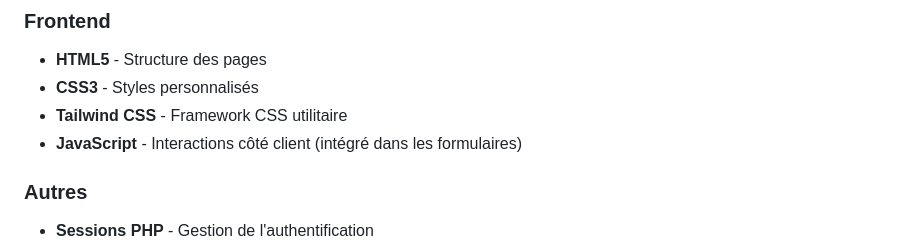
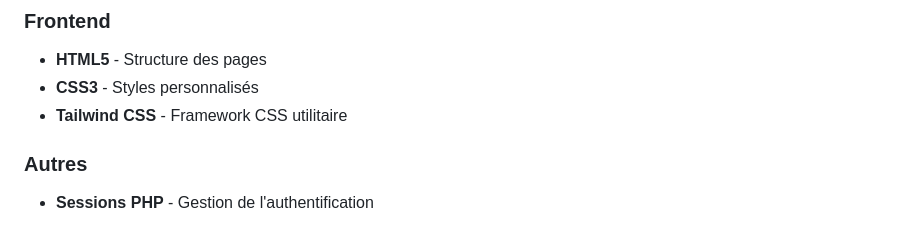
Before and after one commit to StonksInd/insta-meme, a Markdown page: README.md, the part around one of its changes. Drawn GitHub-style.

```diff
--- a/README.md
+++ b/README.md
@@ -23,7 +23,6 @@ Insta Meme est une application web qui permet aux utilisateurs de :
 - **HTML5** - Structure des pages
 - **CSS3** - Styles personnalisés
 - **Tailwind CSS** - Framework CSS utilitaire
-- **JavaScript** - Interactions côté client (intégré dans les formulaires)
 
 ### Autres
 - **Sessions PHP** - Gestion de l'authentification
```
Also changed, not shown: other parts of README.md (+1 -1 lines).
